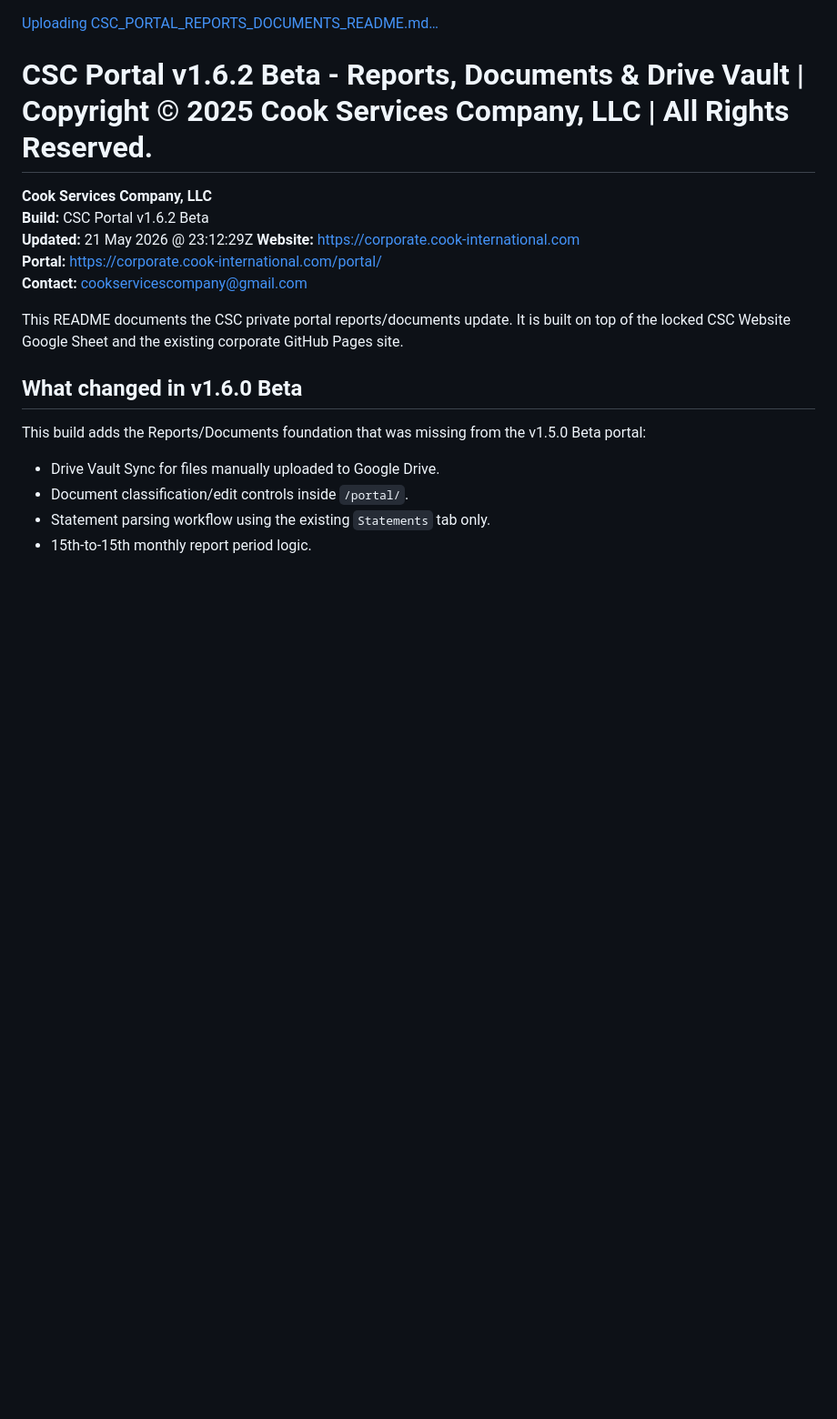
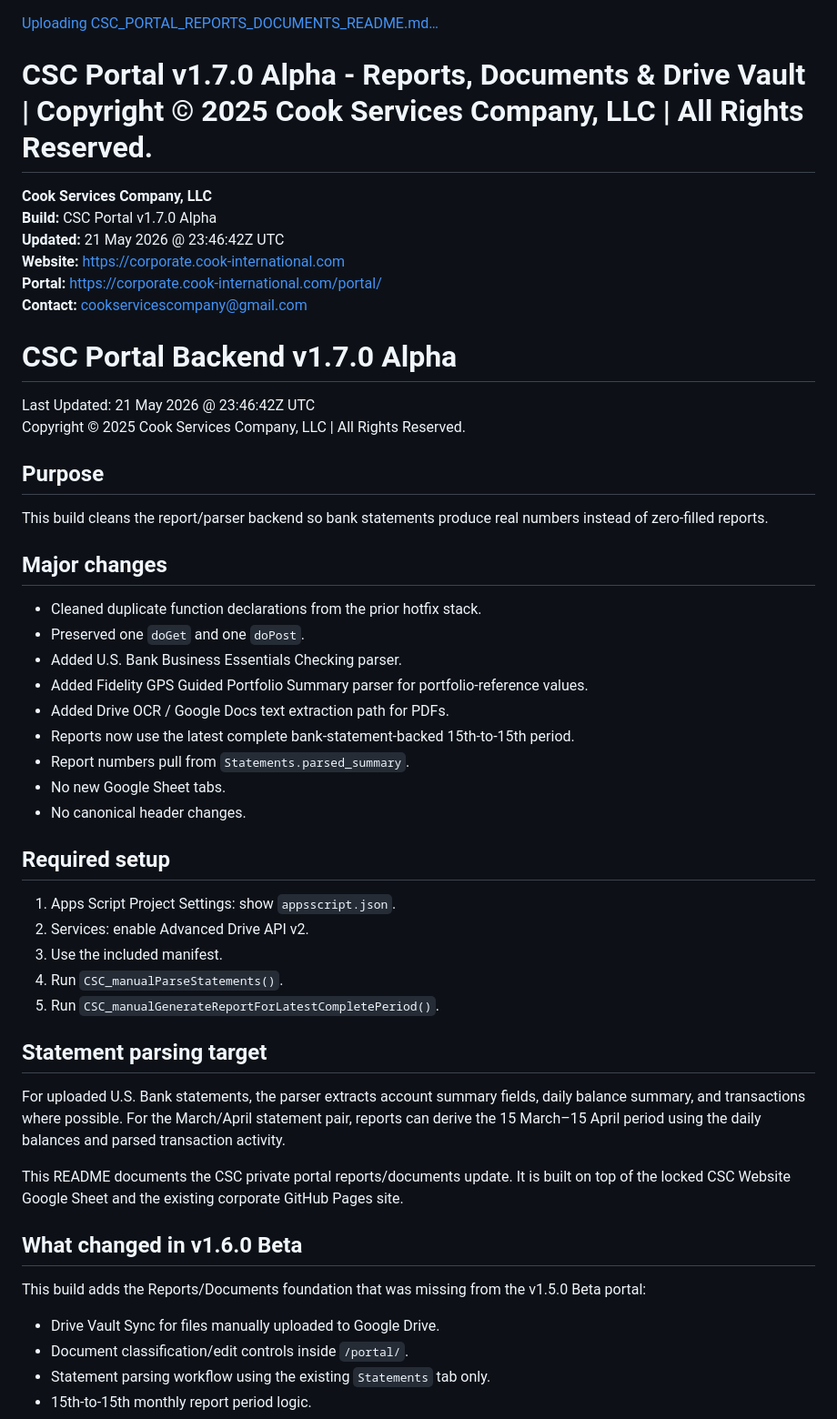
Before and after one commit to CookInternational/corporate, a Markdown page: README.md, the part around the change. Shown at 91% size. Drawn GitHub-style; blank space fills up the shorter version.

```diff
--- a/README.md
+++ b/README.md
@@ -1,13 +1,43 @@
 [Uploading CSC_PORTAL_REPORTS_DOCUMENTS_README.md…]()
-# CSC Portal v1.6.2 Beta - Reports, Documents & Drive Vault | Copyright © 2025 Cook Services Company, LLC | All Rights Reserved.
+# CSC Portal v1.7.0 Alpha - Reports, Documents & Drive Vault | Copyright © 2025 Cook Services Company, LLC | All Rights Reserved.
 
 
 **Cook Services Company, LLC**
-**Build:** CSC Portal v1.6.2 Beta
-**Updated:** 21 May 2026 @ 23:12:29Z
+**Build:** CSC Portal v1.7.0 Alpha
+**Updated:** 21 May 2026 @ 23:46:42Z UTC
 **Website:** https://corporate.cook-international.com
 **Portal:** https://corporate.cook-international.com/portal/
 **Contact:** cookservicescompany@gmail.com
+
+# CSC Portal Backend v1.7.0 Alpha
+
+Last Updated: 21 May 2026 @ 23:46:42Z UTC
+Copyright © 2025 Cook Services Company, LLC | All Rights Reserved.
+
+## Purpose
+This build cleans the report/parser backend so bank statements produce real numbers instead of zero-filled reports.
+
+## Major changes
+- Cleaned duplicate function declarations from the prior hotfix stack.
+- Preserved one `doGet` and one `doPost`.
+- Added U.S. Bank Business Essentials Checking parser.
+- Added Fidelity GPS Guided Portfolio Summary parser for portfolio-reference values.
+- Added Drive OCR / Google Docs text extraction path for PDFs.
+- Reports now use the latest complete bank-statement-backed 15th-to-15th period.
+- Report numbers pull from `Statements.parsed_summary`.
+- No new Google Sheet tabs.
+- No canonical header changes.
+
+## Required setup
+1. Apps Script Project Settings: show `appsscript.json`.
+2. Services: enable Advanced Drive API v2.
+3. Use the included manifest.
+4. Run `CSC_manualParseStatements()`.
+5. Run `CSC_manualGenerateReportForLatestCompletePeriod()`.
+
+## Statement parsing target
+For uploaded U.S. Bank statements, the parser extracts account summary fields, daily balance summary, and transactions where possible. For the March/April statement pair, reports can derive the 15 March–15 April period using the daily balances and parsed transaction activity.
+
 
 This README documents the CSC private portal reports/documents update. It is built on top of the locked CSC Website Google Sheet and the existing corporate GitHub Pages site.
 
```
